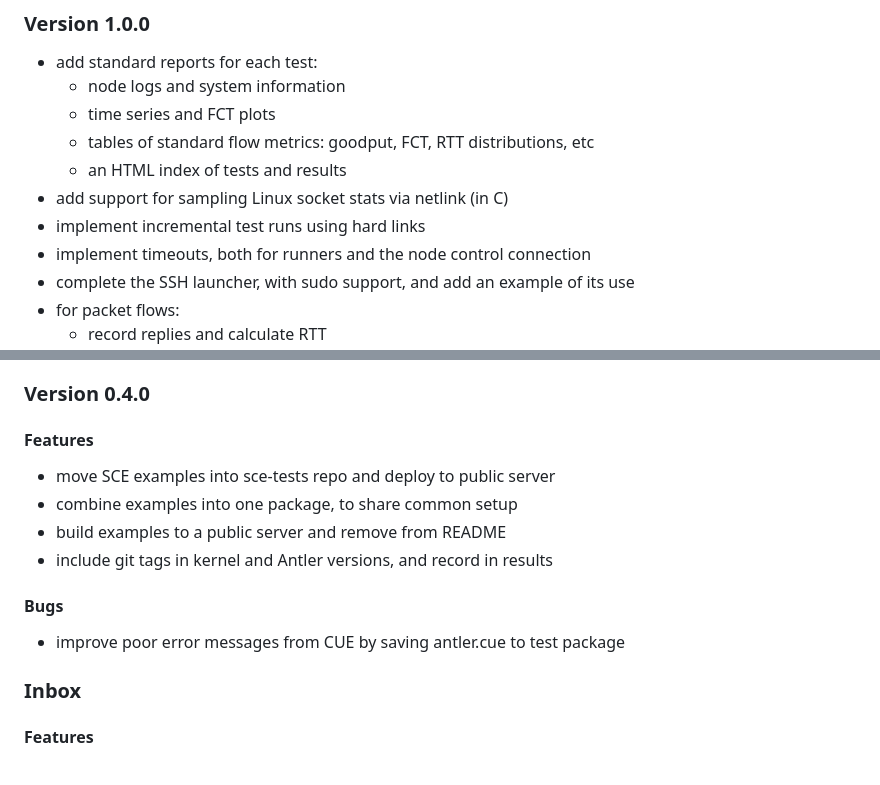
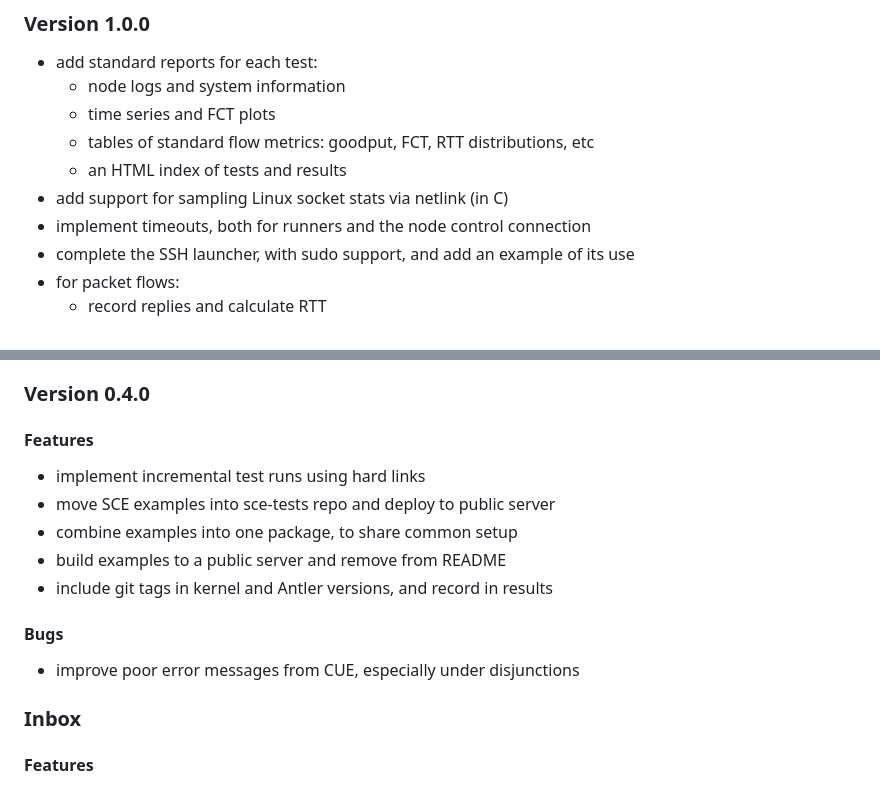
Before and after one commit to heistp/antler, a Markdown page: README.md, 2 parts joined by grey strips. Drawn GitHub-style.

Commit message:
move incremental test runs on v0.4

```diff
--- a/README.md
+++ b/README.md
@@ -101,7 +101,6 @@ formats, and supporting platforms other than Linux.
   - tables of standard flow metrics: goodput, FCT, RTT distributions, etc
   - an HTML index of tests and results
 - add support for sampling Linux socket stats via netlink (in C)
-- implement incremental test runs using hard links
 - implement timeouts, both for runners and the node control connection
 - complete the SSH launcher, with sudo support, and add an example of its use
 - for packet flows:
@@ -119,6 +118,7 @@ formats, and supporting platforms other than Linux.
 
 #### Features
 
+- implement incremental test runs using hard links
 - move SCE examples into sce-tests repo and deploy to public server
 - combine examples into one package, to share common setup
 - build examples to a public server and remove from README
@@ -126,7 +126,7 @@ formats, and supporting platforms other than Linux.
 
 #### Bugs
 
-- improve poor error messages from CUE by saving antler.cue to test package
+- improve poor error messages from CUE, especially under disjunctions
 
 ### Inbox
 
```
